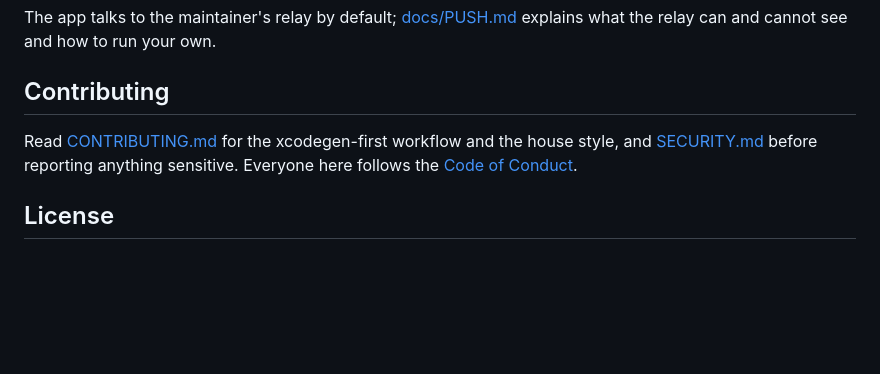
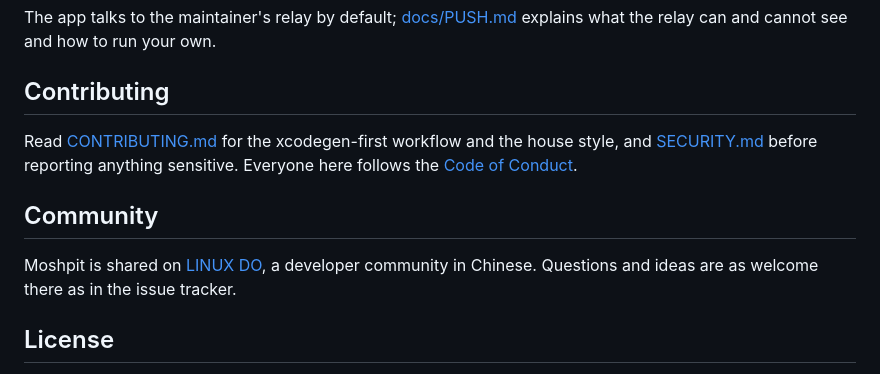
Before and after one commit to Cluas/moshpit, a Markdown page: README.md, the part around the change. Drawn GitHub-style; blank space fills up the shorter version.

Commit message:
README points at the LINUX DO thread as a second place to talk
A short Community section in both languages, above the license. The
community's open-source promotion rules ask projects posted there to
link back, and a place for questions outside the issue tracker is
useful anyway.

Co-Authored-By: Claude Fable 5.1 <noreply@anthropic.com>

```diff
--- a/README.md
+++ b/README.md
@@ -103,6 +103,11 @@ Read [CONTRIBUTING.md](CONTRIBUTING.md) for the xcodegen-first workflow and the
 house style, and [SECURITY.md](SECURITY.md) before reporting anything sensitive.
 Everyone here follows the [Code of Conduct](CODE_OF_CONDUCT.md).
 
+## Community
+
+Moshpit is shared on [LINUX DO](https://linux.do), a developer community in Chinese.
+Questions and ideas are as welcome there as in the issue tracker.
+
 ## License
 
 Moshpit is free software, released under the [GNU General Public License v3.0](LICENSE)
```
Also changed, not shown: README-zh.md (+4 -0 lines).
